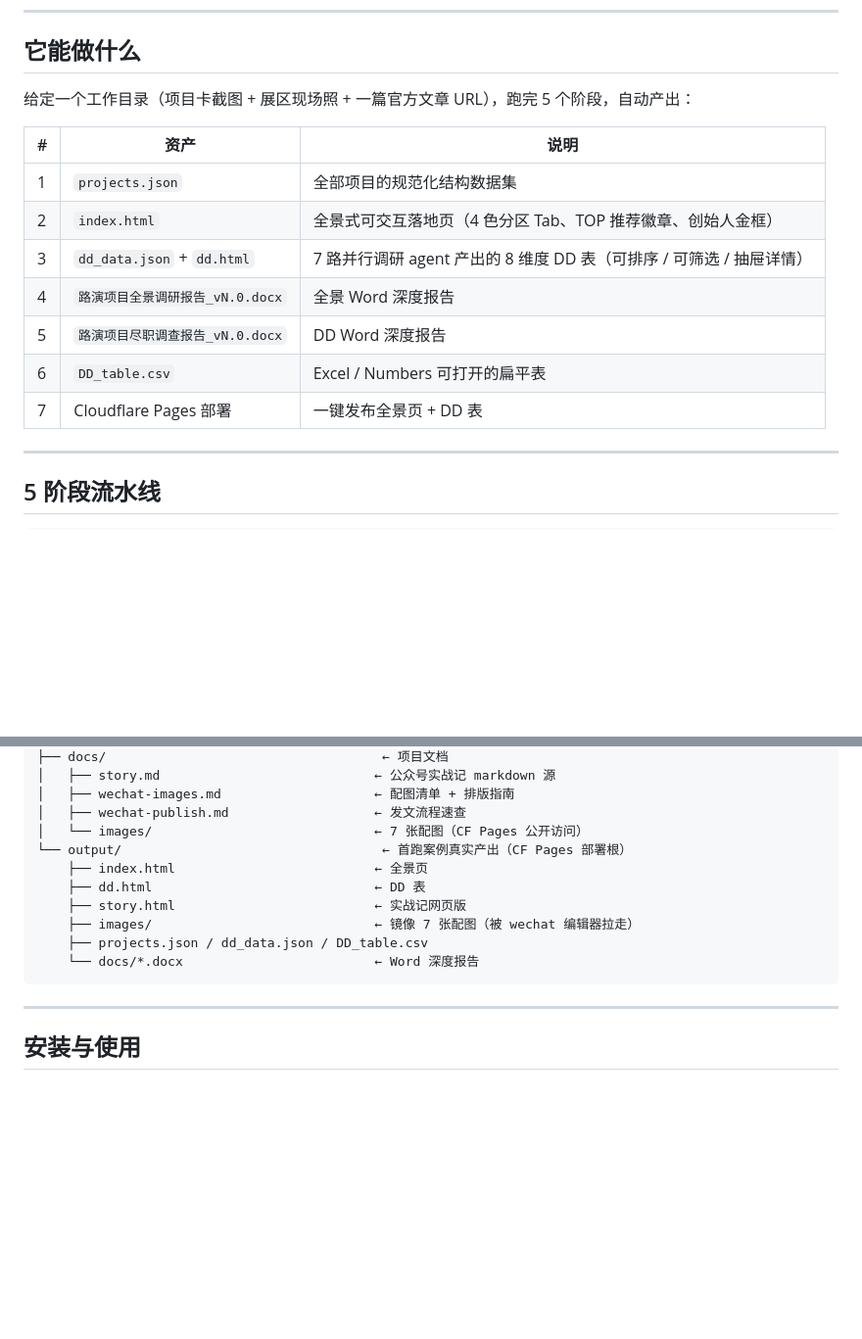
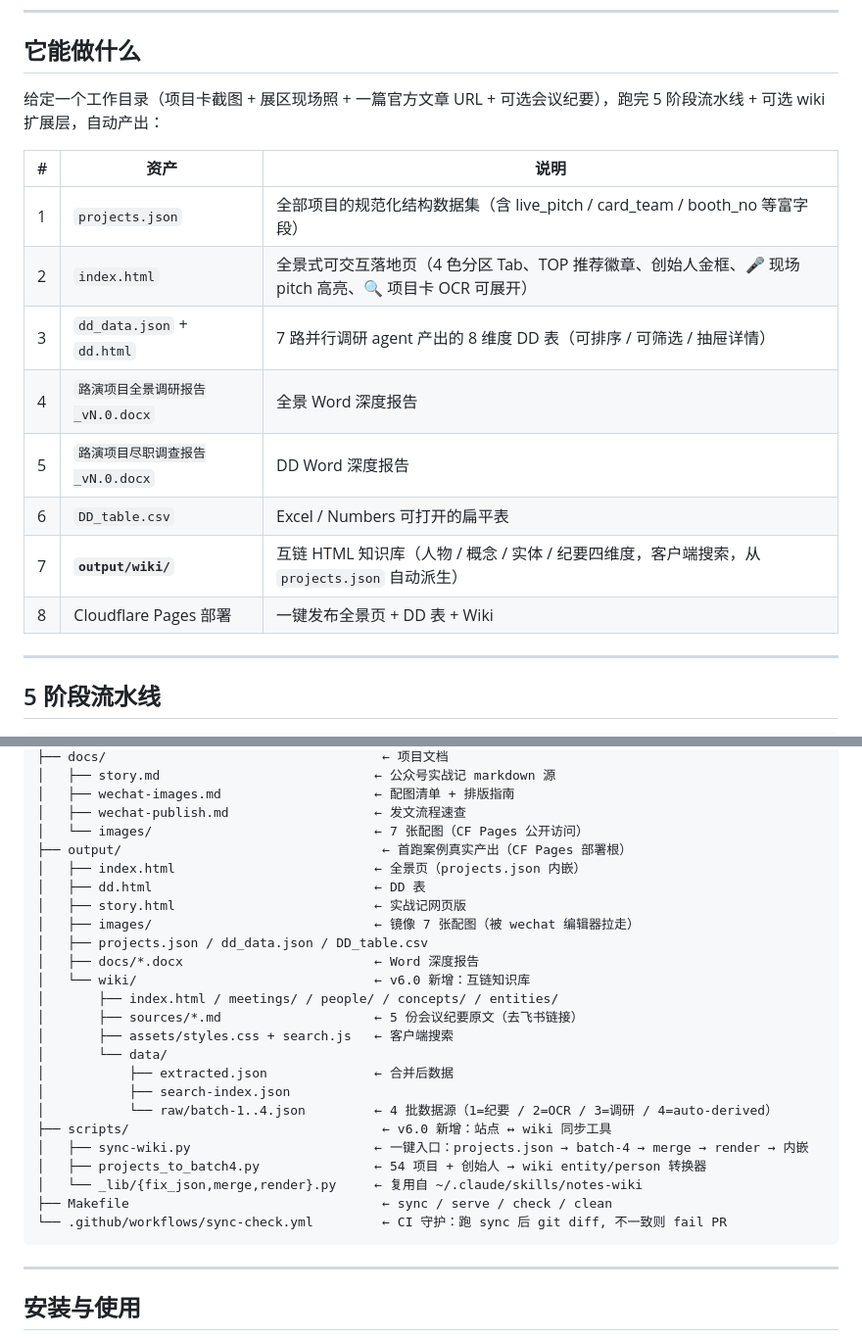
Before and after one commit to zhanglunet/demo-day-dossier, a Markdown page: README.md, 2 parts joined by grey strips. Shown at 98% size. GitHub-like rendering; blank space fills up the shorter version.

````diff
--- a/README.md
+++ b/README.md
@@ -36,17 +36,18 @@
 
 ## 它能做什么
 
-给定一个工作目录（项目卡截图 + 展区现场照 + 一篇官方文章 URL），跑完 5 个阶段，自动产出：
+给定一个工作目录（项目卡截图 + 展区现场照 + 一篇官方文章 URL + 可选会议纪要），跑完 5 阶段流水线 + 可选 wiki 扩展层，自动产出：
 
 | # | 资产 | 说明 |
 |---|------|------|
-| 1 | `projects.json` | 全部项目的规范化结构数据集 |
-| 2 | `index.html` | 全景式可交互落地页（4 色分区 Tab、TOP 推荐徽章、创始人金框） |
+| 1 | `projects.json` | 全部项目的规范化结构数据集（含 live_pitch / card_team / booth_no 等富字段） |
+| 2 | `index.html` | 全景式可交互落地页（4 色分区 Tab、TOP 推荐徽章、创始人金框、🎤 现场 pitch 高亮、🔍 项目卡 OCR 可展开） |
 | 3 | `dd_data.json` + `dd.html` | 7 路并行调研 agent 产出的 8 维度 DD 表（可排序 / 可筛选 / 抽屉详情） |
 | 4 | `路演项目全景调研报告_vN.0.docx` | 全景 Word 深度报告 |
 | 5 | `路演项目尽职调查报告_vN.0.docx` | DD Word 深度报告 |
 | 6 | `DD_table.csv` | Excel / Numbers 可打开的扁平表 |
-| 7 | Cloudflare Pages 部署 | 一键发布全景页 + DD 表 |
+| 7 | **`output/wiki/`** | 互链 HTML 知识库（人物 / 概念 / 实体 / 纪要四维度，客户端搜索，从 `projects.json` 自动派生） |
+| 8 | Cloudflare Pages 部署 | 一键发布全景页 + DD 表 + Wiki |
 
 ---
 
@@ -130,13 +133,27 @@
 │   ├── wechat-images.md                    ← 配图清单 + 排版指南
 │   ├── wechat-publish.md                   ← 发文流程速查
 │   └── images/                             ← 7 张配图（CF Pages 公开访问）
-└── output/                                  ← 首跑案例真实产出（CF Pages 部署根）
-    ├── index.html                          ← 全景页
-    ├── dd.html                             ← DD 表
-    ├── story.html                          ← 实战记网页版
-    ├── images/                             ← 镜像 7 张配图（被 wechat 编辑器拉走）
-    ├── projects.json / dd_data.json / DD_table.csv
-    └── docs/*.docx                         ← Word 深度报告
+├── output/                                  ← 首跑案例真实产出（CF Pages 部署根）
+│   ├── index.html                          ← 全景页（projects.json 内嵌）
+│   ├── dd.html                             ← DD 表
+│   ├── story.html                          ← 实战记网页版
+│   ├── images/                             ← 镜像 7 张配图（被 wechat 编辑器拉走）
+│   ├── projects.json / dd_data.json / DD_table.csv
+│   ├── docs/*.docx                         ← Word 深度报告
+│   └── wiki/                               ← v6.0 新增：互链知识库
+│       ├── index.html / meetings/ / people/ / concepts/ / entities/
+│       ├── sources/*.md                    ← 5 份会议纪要原文（去飞书链接）
+│       ├── assets/styles.css + search.js   ← 客户端搜索
+│       └── data/
+│           ├── extracted.json              ← 合并后数据
+│           ├── search-index.json
+│           └── raw/batch-1..4.json         ← 4 批数据源（1=纪要 / 2=OCR / 3=调研 / 4=auto-derived）
+├── scripts/                                 ← v6.0 新增：站点 ↔ wiki 同步工具
+│   ├── sync-wiki.py                        ← 一键入口：projects.json → batch-4 → merge → render → 内嵌
+│   ├── projects_to_batch4.py               ← 54 项目 + 创始人 → wiki entity/person 转换器
+│   └── _lib/{fix_json,merge,render}.py     ← 复用自 ~/.claude/skills/notes-wiki
+├── Makefile                                 ← sync / serve / check / clean
+└── .github/workflows/sync-check.yml         ← CI 守护：跑 sync 后 git diff, 不一致则 fail PR
 ```
 
 ---
````
Also changed, not shown: other parts of README.md (+26 -10 lines), docs/wiki-and-sync.md (added, +145 -0 lines).
